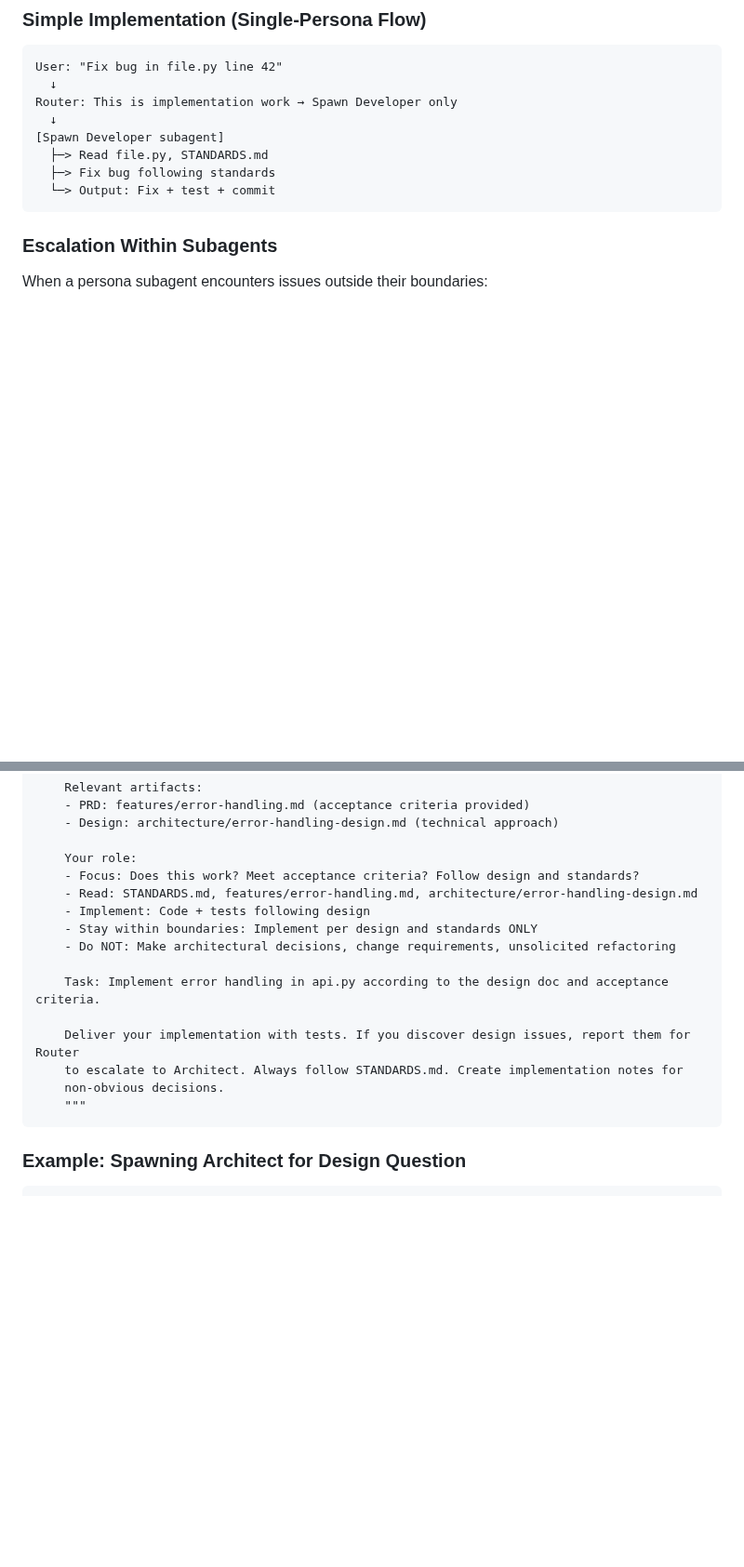
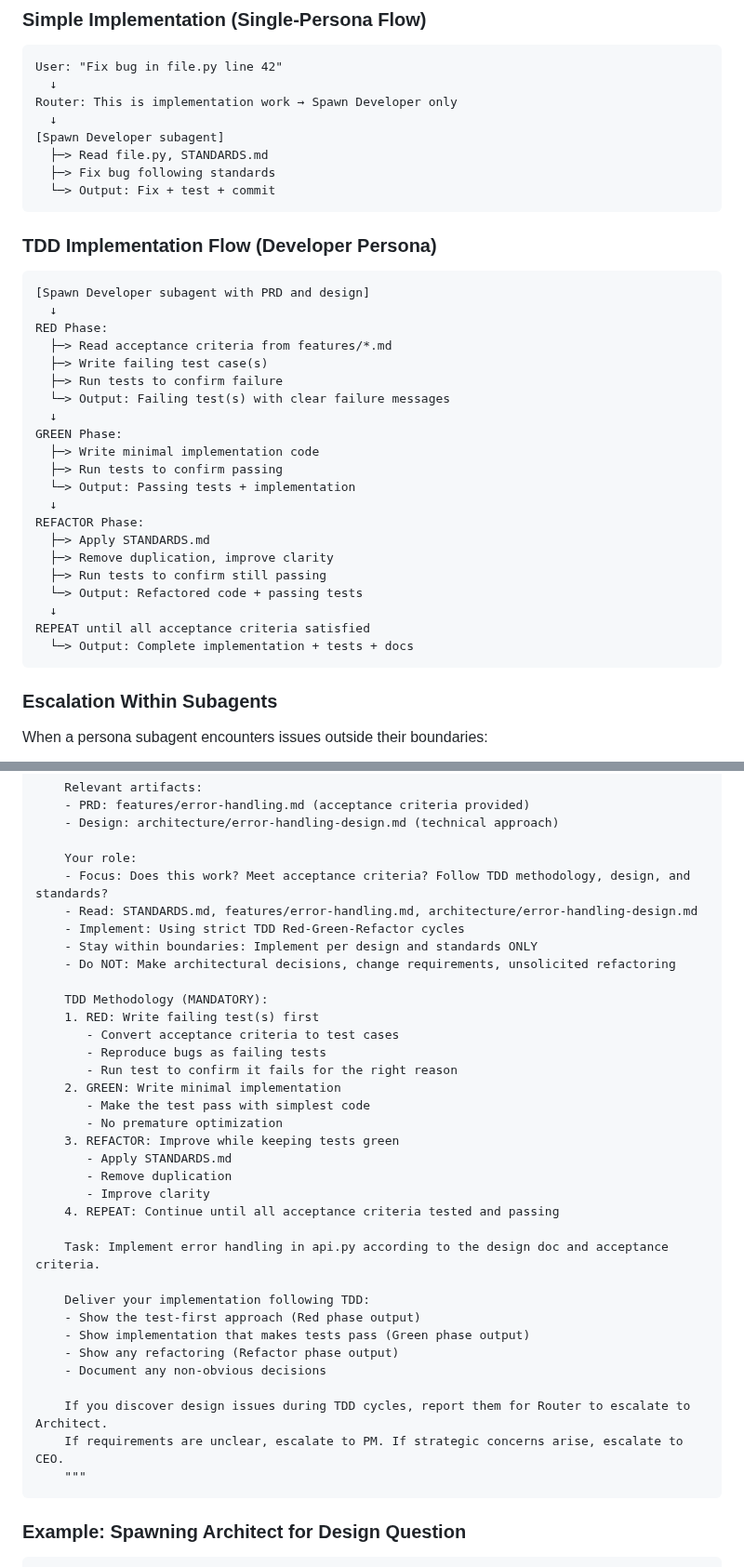
Before and after one commit to michaelansel/NaNoWriMo2025, a Markdown page: CLAUDE.md, 2 parts joined by grey strips. Shown at 93% size. Drawn GitHub-style; blank space fills up the shorter version.

````diff
--- a/CLAUDE.md
+++ b/CLAUDE.md
@@ -264,6 +297,32 @@ Router: This is implementation work → Spawn Developer only
   ├─> Read file.py, STANDARDS.md
   ├─> Fix bug following standards
   └─> Output: Fix + test + commit
+```
+
+### TDD Implementation Flow (Developer Persona)
+
+```
+[Spawn Developer subagent with PRD and design]
+  ↓
+RED Phase:
+  ├─> Read acceptance criteria from features/*.md
+  ├─> Write failing test case(s)
+  ├─> Run tests to confirm failure
+  └─> Output: Failing test(s) with clear failure messages
+  ↓
+GREEN Phase:
+  ├─> Write minimal implementation code
+  ├─> Run tests to confirm passing
+  └─> Output: Passing tests + implementation
+  ↓
+REFACTOR Phase:
+  ├─> Apply STANDARDS.md
+  ├─> Remove duplication, improve clarity
+  ├─> Run tests to confirm still passing
+  └─> Output: Refactored code + passing tests
+  ↓
+REPEAT until all acceptance criteria satisfied
+  └─> Output: Complete implementation + tests + docs
 ```
 
 ### Escalation Within Subagents
@@ -410,17 +469,36 @@ Task tool invocation:
     - Design: architecture/error-handling-design.md (technical approach)
 
     Your role:
-    - Focus: Does this work? Meet acceptance criteria? Follow design and standards?
+    - Focus: Does this work? Meet acceptance criteria? Follow TDD methodology, design, and standards?
     - Read: STANDARDS.md, features/error-handling.md, architecture/error-handling-design.md
-    - Implement: Code + tests following design
+    - Implement: Using strict TDD Red-Green-Refactor cycles
     - Stay within boundaries: Implement per design and standards ONLY
     - Do NOT: Make architectural decisions, change requirements, unsolicited refactoring
 
+    TDD Methodology (MANDATORY):
+    1. RED: Write failing test(s) first
+       - Convert acceptance criteria to test cases
+       - Reproduce bugs as failing tests
+       - Run test to confirm it fails for the right reason
+    2. GREEN: Write minimal implementation
+       - Make the test pass with simplest code
+       - No premature optimization
+    3. REFACTOR: Improve while keeping tests green
+       - Apply STANDARDS.md
+       - Remove duplication
+       - Improve clarity
+    4. REPEAT: Continue until all acceptance criteria tested and passing
+
     Task: Implement error handling in api.py according to the design doc and acceptance criteria.
 
-    Deliver your implementation with tests. If you discover design issues, report them for Router
-    to escalate to Architect. Always follow STANDARDS.md. Create implementation notes for
-    non-obvious decisions.
+    Deliver your implementation following TDD:
+    - Show the test-first approach (Red phase output)
+    - Show implementation that makes tests pass (Green phase output)
+    - Show any refactoring (Refactor phase output)
+    - Document any non-obvious decisions
+
+    If you discover design issues during TDD cycles, report them for Router to escalate to Architect.
+    If requirements are unclear, escalate to PM. If strategic concerns arise, escalate to CEO.
     """
 ```
 
````
Also changed, not shown: other parts of CLAUDE.md (+42 -9 lines).
